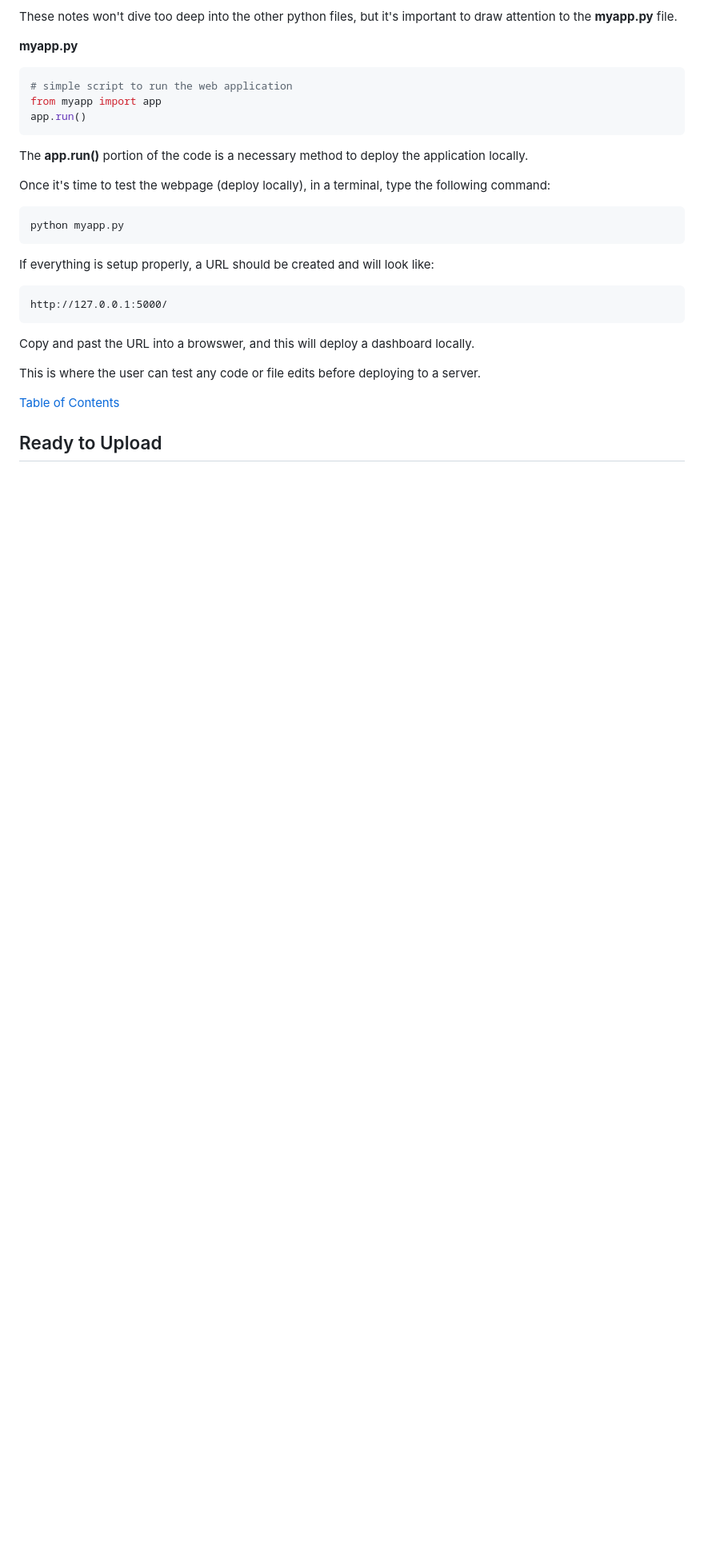
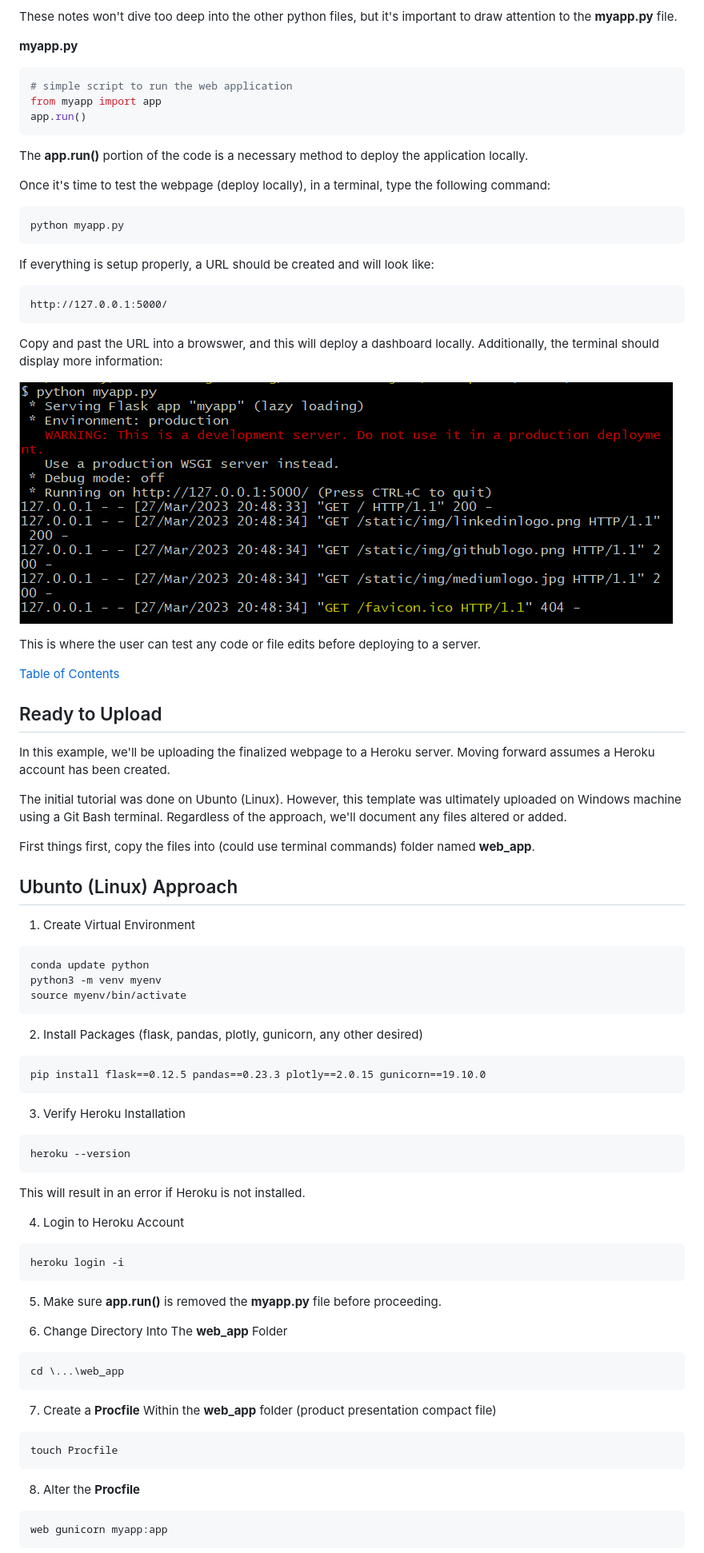
Before and after one commit to clickityKlein/Data-Dashboard-Template, a Markdown page: README.md, the part around the change printed below. Shown: that part at 80% size. Drawn GitHub-style; blank space fills up the shorter version.

Commit message:
README edited for Ubunto approach to upload

````diff
--- a/README.md
+++ b/README.md
@@ -127,6 +134,9 @@ http://127.0.0.1:5000/
 ```
 
 Copy and past the URL into a browswer, and this will deploy a dashboard locally.
+Additionally, the terminal should display more information:
+
+![Terminal: Deploy Locally](Images/before_deploy_website.png)
 
 This is where the user can test any code or file edits before deploying to a server.
 
@@ -135,3 +145,55 @@ This is where the user can test any code or file edits before deploying to a ser
 
 
 ## Ready to Upload
+In this example, we'll be uploading the finalized webpage to a Heroku server. Moving
+forward assumes a Heroku account has been created.
+
+The initial tutorial was done on Ubunto (Linux). However, this template was ultimately
+uploaded on Windows machine using a Git Bash terminal. Regardless of the approach,
+we'll document any files altered or added.
+
+First things first, copy the files into (could use terminal commands) folder named
+**web_app**.
+
+
+## Ubunto (Linux) Approach
+1. Create Virtual Environment
+```
+conda update python
+python3 -m venv myenv
+source myenv/bin/activate
+```
+
+2. Install Packages (flask, pandas, plotly, gunicorn, any other desired)
+```
+pip install flask==0.12.5 pandas==0.23.3 plotly==2.0.15 gunicorn==19.10.0
+```
+
+3. Verify Heroku Installation
+```
+heroku --version
+```
+This will result in an error if Heroku is not installed.
+
+4. Login to Heroku Account
+```
+heroku login -i
+```
+
+5. Make sure **app.run()** is removed the **myapp.py** file before proceeding.
+
+6. Change Directory Into The **web_app** Folder
+```
+cd \...\web_app
+```
+
+7. Create a **Procfile** Within the **web_app** folder (product presentation compact file)
+```
+touch Procfile
+```
+
+8. Alter the **Procfile**
+```python
+web gunicorn myapp:app
+```
+
````
Also changed, not shown: other parts of README.md (+51 -0 lines).
